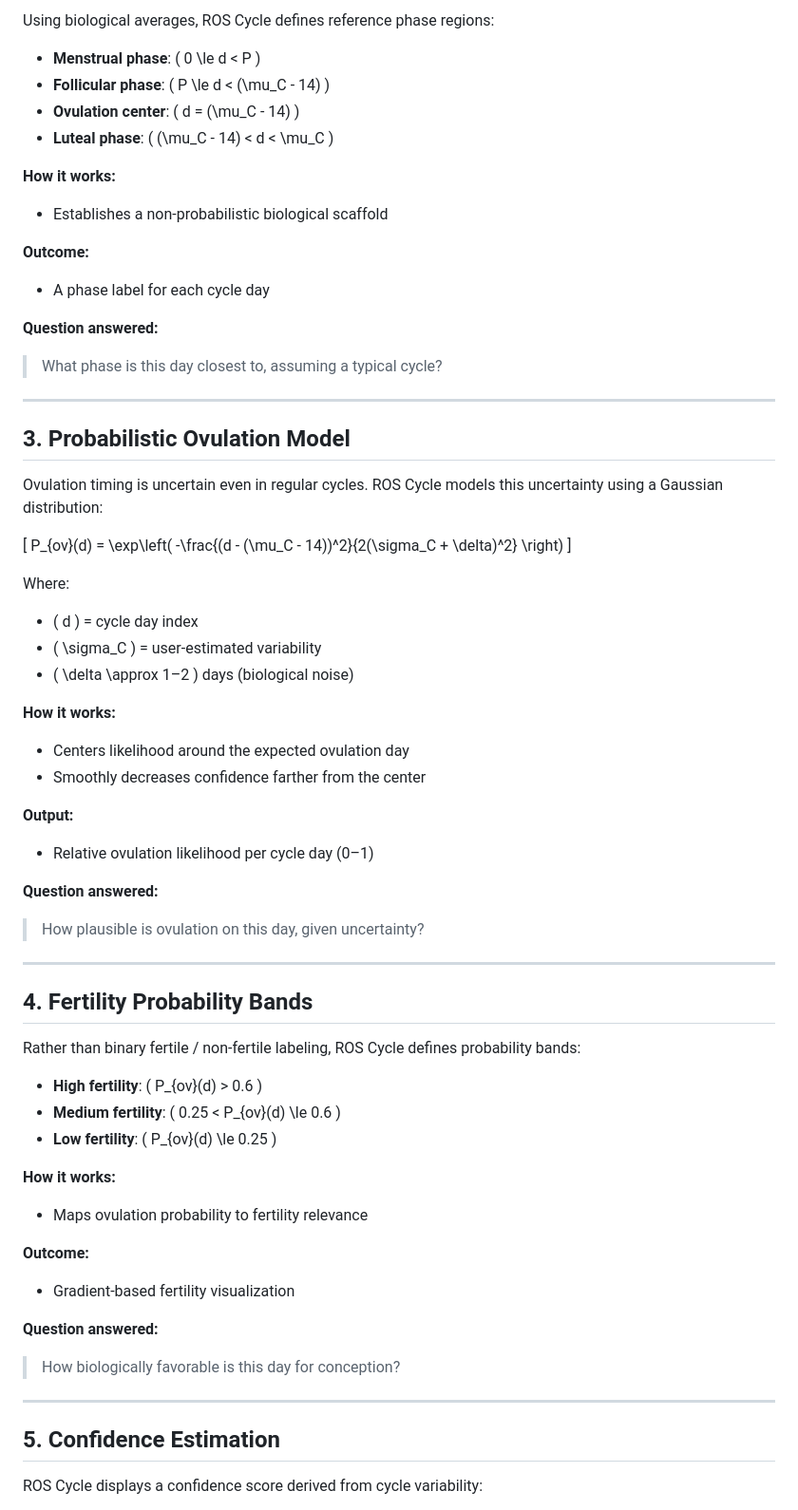
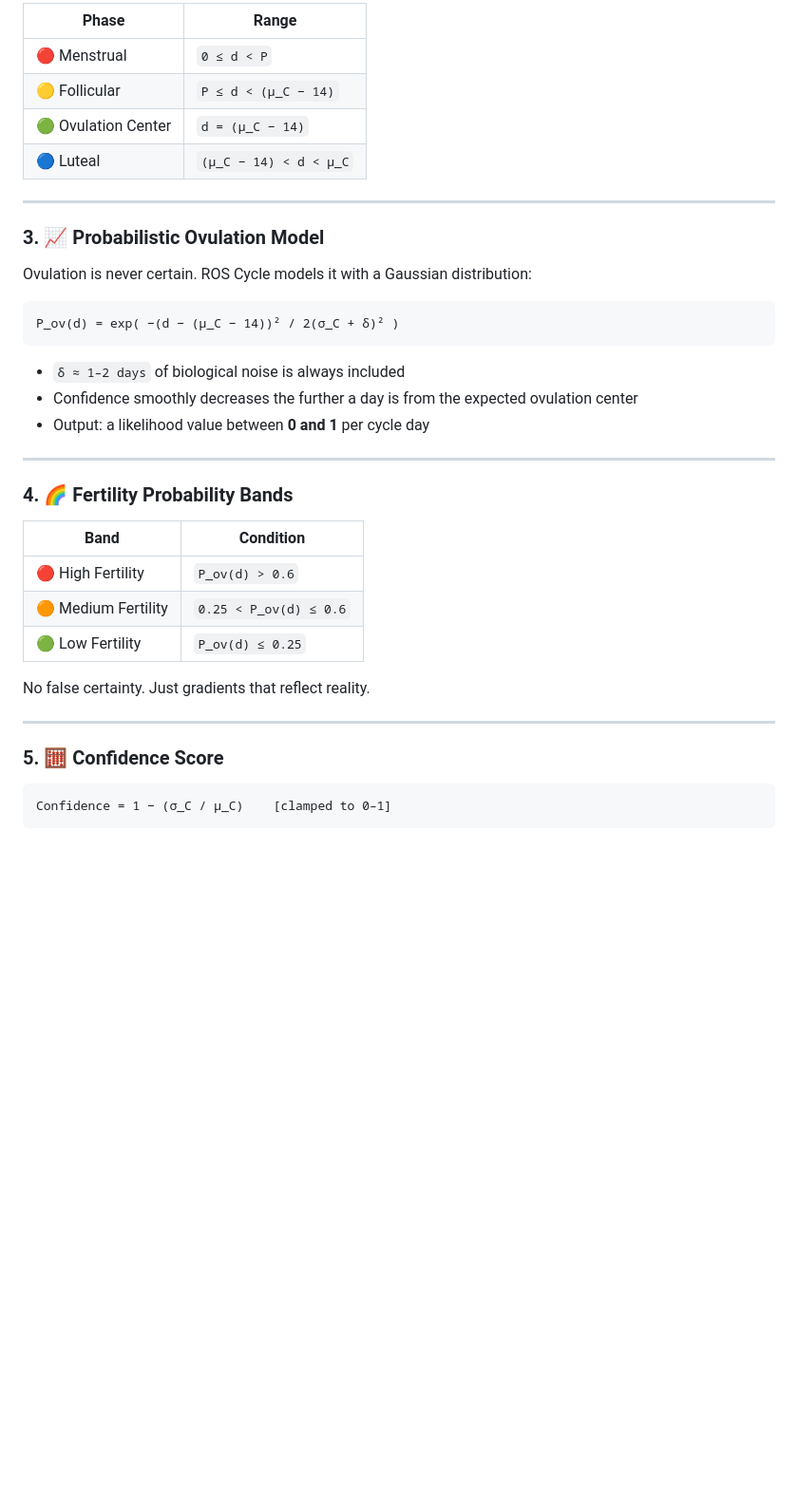
Before and after one commit to alwin-m/ROS-Cycle-Project, a Markdown page: README.md, the part around one of its changes. Shown at 95% size. Rendered like a GitHub page; blank space fills up the shorter version.

````diff
--- a/README.md
+++ b/README.md
@@ -86,77 +75,42 @@ For any calendar date ( D_n ), the cycle day index is:
 
-Using biological averages, ROS Cycle defines reference phase regions:
-
-* **Menstrual phase**: ( 0 \le d < P )
-* **Follicular phase**: ( P \le d < (\mu_C - 14) )
-* **Ovulation center**: ( d = (\mu_C - 14) )
-* **Luteal phase**: ( (\mu_C - 14) < d < \mu_C )
-
-**How it works:**
-
-* Establishes a non-probabilistic biological scaffold
-
-**Outcome:**
-
-* A phase label for each cycle day
-
-**Question answered:**
-
-> What phase is this day closest to, assuming a typical cycle?
+| Phase | Range |
+|---|---|
+| 🔴 Menstrual | `0 ≤ d < P` |
+| 🟡 Follicular | `P ≤ d < (μ_C − 14)` |
+| 🟢 Ovulation Center | `d = (μ_C − 14)` |
+| 🔵 Luteal | `(μ_C − 14) < d < μ_C` |
 
 ---
 
-## 3. Probabilistic Ovulation Model
+### 3. 📈 Probabilistic Ovulation Model
 
-Ovulation timing is uncertain even in regular cycles. ROS Cycle models this uncertainty using a Gaussian distribution:
+Ovulation is never certain. ROS Cycle models it with a Gaussian distribution:
 
-[
-P_{ov}(d) = \exp\left( -\frac{(d - (\mu_C - 14))^2}{2(\sigma_C + \delta)^2} \right)
-]
+```
+P_ov(d) = exp( −(d − (μ_C − 14))² / 2(σ_C + δ)² )
+```
 
-Where:
-
-* ( d ) = cycle day index
-* ( \sigma_C ) = user-estimated variability
-* ( \delta \approx 1–2 ) days (biological noise)
-
-**How it works:**
-
-* Centers likelihood around the expected ovulation day
-* Smoothly decreases confidence farther from the center
-
-**Output:**
-
-* Relative ovulation likelihood per cycle day (0–1)
-
-**Question answered:**
-
-> How plausible is ovulation on this day, given uncertainty?
+- `δ ≈ 1–2 days` of biological noise is always included
+- Confidence smoothly decreases the further a day is from the expected ovulation center
+- Output: a likelihood value between **0 and 1** per cycle day
 
 ---
 
-## 4. Fertility Probability Bands
+### 4. 🌈 Fertility Probability Bands
 
-Rather than binary fertile / non-fertile labeling, ROS Cycle defines probability bands:
+| Band | Condition |
+|---|---|
+| 🔴 High Fertility | `P_ov(d) > 0.6` |
+| 🟠 Medium Fertility | `0.25 < P_ov(d) ≤ 0.6` |
+| 🟢 Low Fertility | `P_ov(d) ≤ 0.25` |
 
-* **High fertility**: ( P_{ov}(d) > 0.6 )
-* **Medium fertility**: ( 0.25 < P_{ov}(d) \le 0.6 )
-* **Low fertility**: ( P_{ov}(d) \le 0.25 )
-
-**How it works:**
-
-* Maps ovulation probability to fertility relevance
-
-**Outcome:**
-
-* Gradient-based fertility visualization
-
-**Question answered:**
-
-> How biologically favorable is this day for conception?
+No false certainty. Just gradients that reflect reality.
 
 ---
 
-## 5. Confidence Estimation
+### 5. 🧮 Confidence Score
 
-ROS Cycle displays a confidence score derived from cycle variability:
+```
+Confidence = 1 − (σ_C / μ_C)    [clamped to 0–1]
+```
 
````
Also changed, not shown: other parts of README.md (+120 -112 lines).
